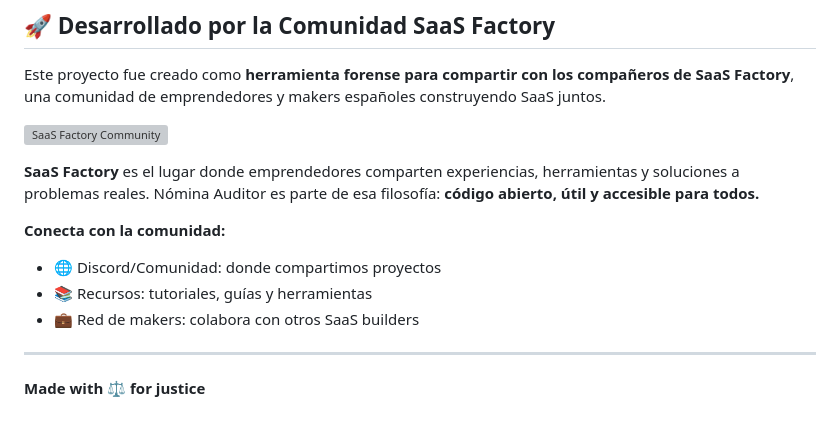
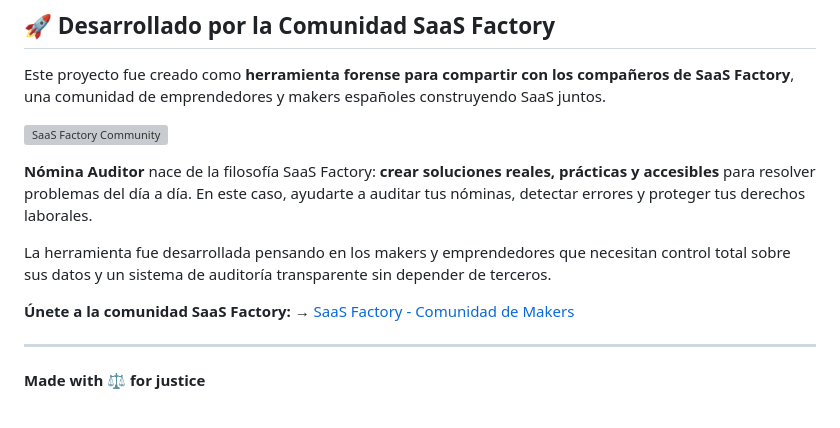
Before and after one commit to Asesorian/nomina-auditor, a Markdown page: README.md, the part around the change. GitHub-like rendering; grey boxes are pictures that could not be loaded.

Commit message:
Revise README to enhance project and community focus
Updated project description to emphasize the purpose and community aspects of Nómina Auditor.

```diff
--- a/README.md
+++ b/README.md
@@ -202,12 +202,12 @@ Este proyecto fue creado como **herramienta forense para compartir con los compa
 
 ![SaaS Factory Community](saas-factory-logo.png)
 
-**SaaS Factory** es el lugar donde emprendedores comparten experiencias, herramientas y soluciones a problemas reales. Nómina Auditor es parte de esa filosofía: **código abierto, útil y accesible para todos.**
+**Nómina Auditor** nace de la filosofía SaaS Factory: **crear soluciones reales, prácticas y accesibles** para resolver problemas del día a día. En este caso, ayudarte a auditar tus nóminas, detectar errores y proteger tus derechos laborales.
 
-**Conecta con la comunidad:**
-- 🌐 Discord/Comunidad: donde compartimos proyectos
-- 📚 Recursos: tutoriales, guías y herramientas
-- 💼 Red de makers: colabora con otros SaaS builders
+La herramienta fue desarrollada pensando en los makers y emprendedores que necesitan control total sobre sus datos y un sistema de auditoría transparente sin depender de terceros.
+
+**Únete a la comunidad SaaS Factory:**
+→ [SaaS Factory - Comunidad de Makers](https://www.saasfactory.so/)
 
 ---
 
```
